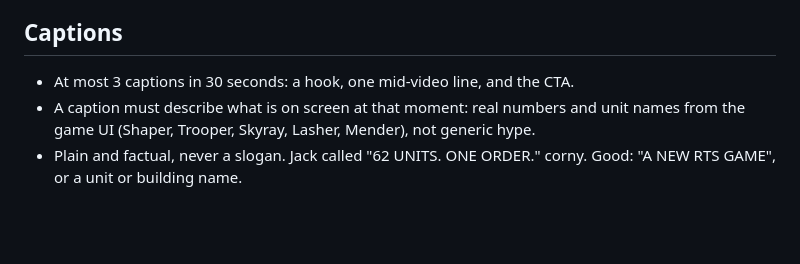
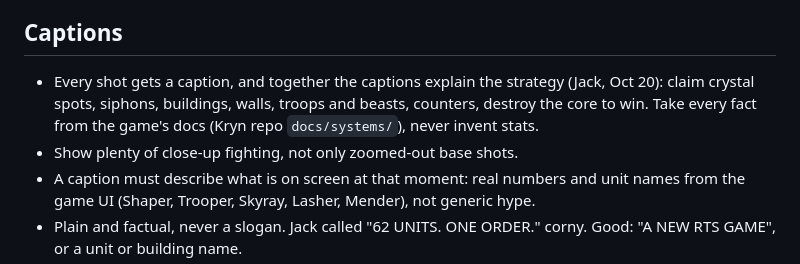
Before and after one commit to PooterLewis/promo-studio, a Markdown page: brand/EDITING_RULES.md, the part around the change. GitHub-like rendering; blank space fills up the shorter version.

Commit message:
Editing rules: a strategy caption on every shot, more close fights
Co-Authored-By: Claude Opus 5.5 (1M context) <noreply@anthropic.com>
Claude-Session: https://claude.ai/code/session_01JmrWKuHCNuWQJ2cfQVw3dN

```diff
--- a/brand/EDITING_RULES.md
+++ b/brand/EDITING_RULES.md
@@ -14,7 +14,8 @@ Built on Kyrn's own UI style sheet (Kyrn repo `art/ui/style/sheet.png`) and the
 - Three roles only: `title` (the logo, end card only), `caption` (gameplay text), `cta` (call to action). All caps, at most 2 lines, about 5 words per line.
 
 ## Captions
-- At most 3 captions in 30 seconds: a hook, one mid-video line, and the CTA.
+- Every shot gets a caption, and together the captions explain the strategy (Jack, Oct 20): claim crystal spots, siphons, buildings, walls, troops and beasts, counters, destroy the core to win. Take every fact from the game's docs (Kryn repo `docs/systems/`), never invent stats.
+- Show plenty of close-up fighting, not only zoomed-out base shots.
 - A caption must describe what is on screen at that moment: real numbers and unit names from the game UI (Shaper, Trooper, Skyray, Lasher, Mender), not generic hype.
 - Plain and factual, never a slogan. Jack called "62 UNITS. ONE ORDER." corny. Good: "A NEW RTS GAME", or a unit or building name.
 - Banned: trailer clichés such as "unleash chaos", "no mercy", "crush your enemies", "raise your army".
```
